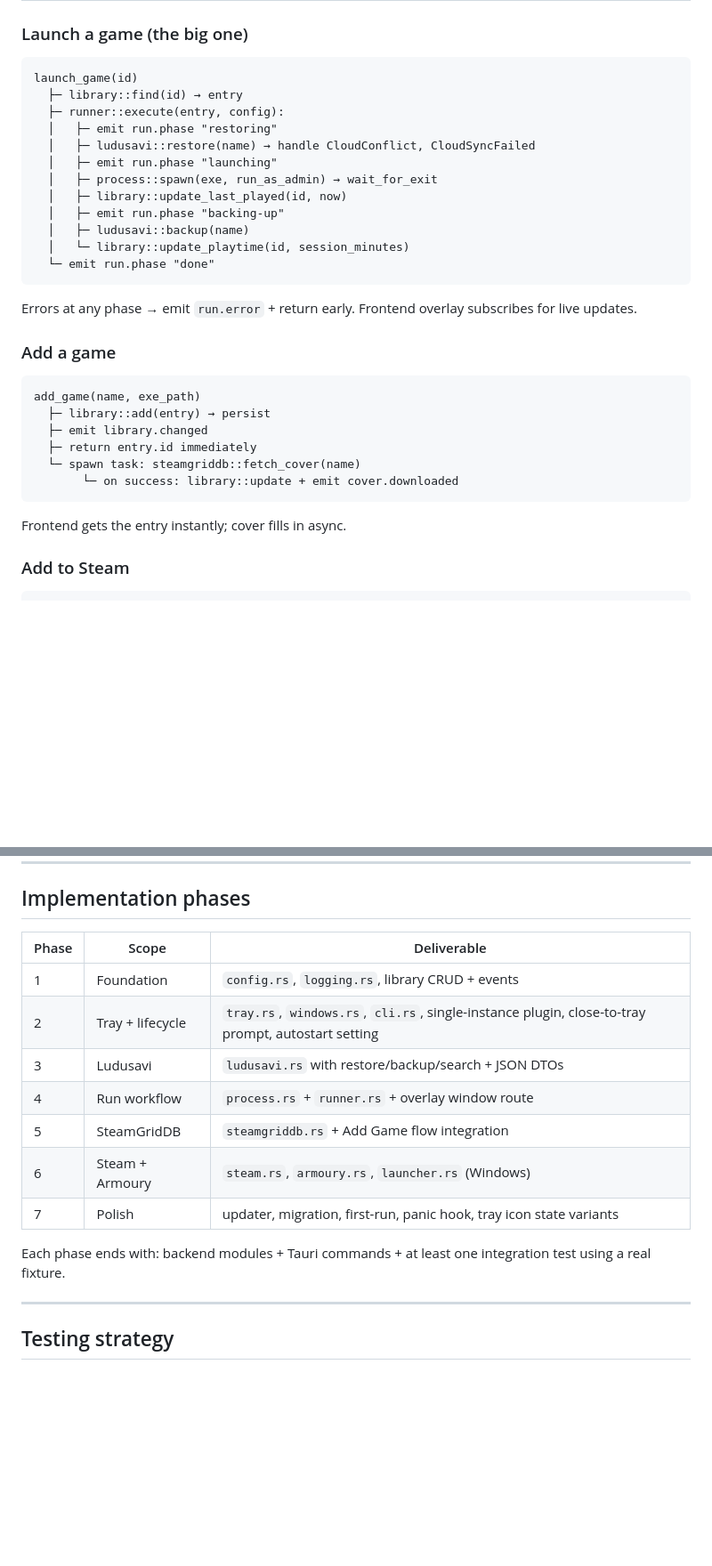
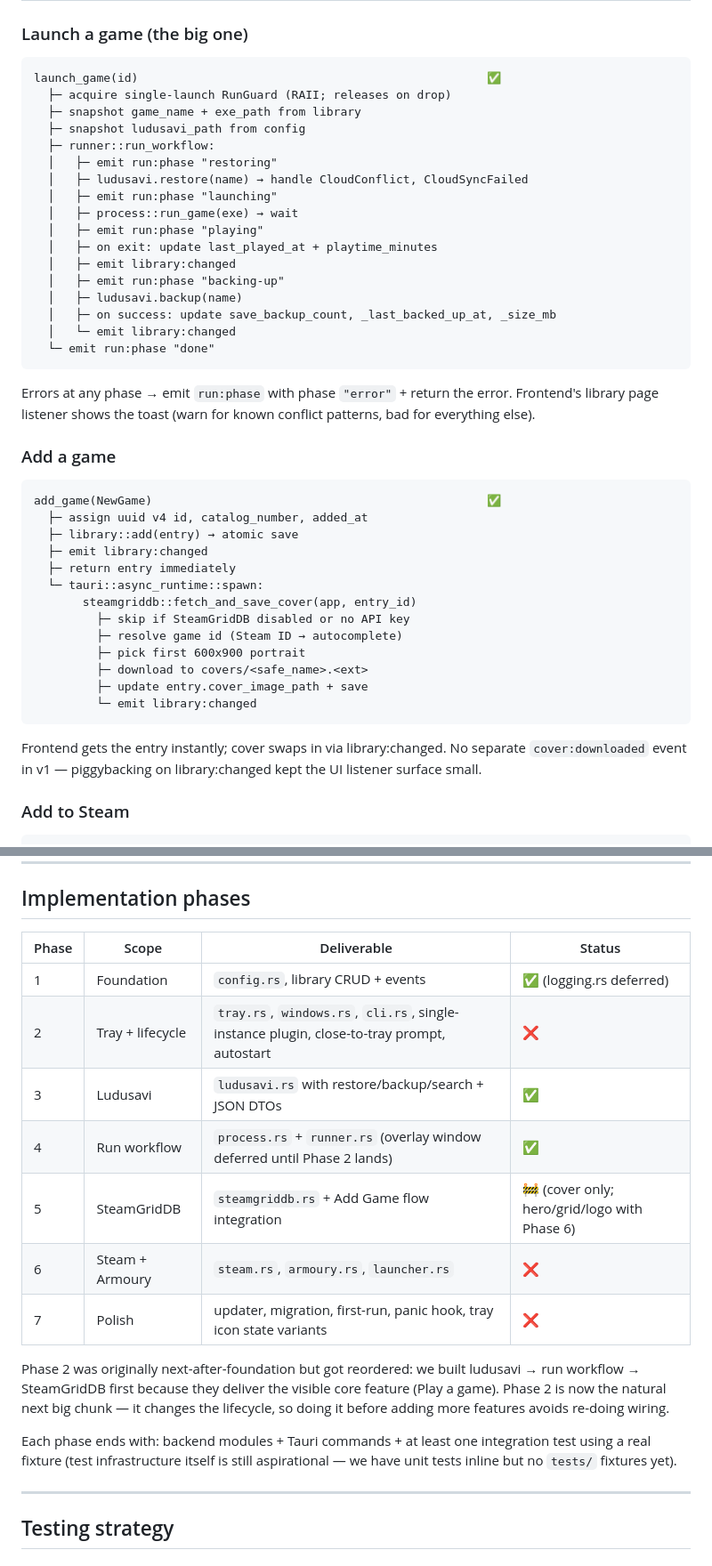
Before and after one commit to aidankinzett/Spool, a Markdown page: tauri/BACKEND.md, 2 parts joined by grey strips. Shown at 89% size. GitHub-like rendering; blank space fills up the shorter version.

````diff
--- a/tauri/BACKEND.md
+++ b/tauri/BACKEND.md
@@ -240,35 +262,50 @@ The overlay window is short-lived per game launch:
 ### Launch a game (the big one)
 
 ```
-launch_game(id)
-  ├─ library::find(id) → entry
-  ├─ runner::execute(entry, config):
-  │   ├─ emit run.phase "restoring"
-  │   ├─ ludusavi::restore(name) → handle CloudConflict, CloudSyncFailed
-  │   ├─ emit run.phase "launching"
-  │   ├─ process::spawn(exe, run_as_admin) → wait_for_exit
-  │   ├─ library::update_last_played(id, now)
-  │   ├─ emit run.phase "backing-up"
-  │   ├─ ludusavi::backup(name)
-  │   └─ library::update_playtime(id, session_minutes)
-  └─ emit run.phase "done"
+launch_game(id)                                                  ✅
+  ├─ acquire single-launch RunGuard (RAII; releases on drop)
+  ├─ snapshot game_name + exe_path from library
+  ├─ snapshot ludusavi_path from config
+  ├─ runner::run_workflow:
+  │   ├─ emit run:phase "restoring"
+  │   ├─ ludusavi.restore(name) → handle CloudConflict, CloudSyncFailed
+  │   ├─ emit run:phase "launching"
+  │   ├─ process::run_game(exe) → wait
+  │   ├─ emit run:phase "playing"
+  │   ├─ on exit: update last_played_at + playtime_minutes
+  │   ├─ emit library:changed
+  │   ├─ emit run:phase "backing-up"
+  │   ├─ ludusavi.backup(name)
+  │   ├─ on success: update save_backup_count, _last_backed_up_at, _size_mb
+  │   └─ emit library:changed
+  └─ emit run:phase "done"
 ```
 
-Errors at any phase → emit `run.error` + return early. Frontend overlay
-subscribes for live updates.
+Errors at any phase → emit `run:phase` with phase `"error"` + return
+the error. Frontend's library page listener shows the toast (warn for
+known conflict patterns, bad for everything else).
 
 ### Add a game
 
 ```
-add_game(name, exe_path)
-  ├─ library::add(entry) → persist
-  ├─ emit library.changed
-  ├─ return entry.id immediately
-  └─ spawn task: steamgriddb::fetch_cover(name)
-       └─ on success: library::update + emit cover.downloaded
+add_game(NewGame)                                                ✅
+  ├─ assign uuid v4 id, catalog_number, added_at
+  ├─ library::add(entry) → atomic save
+  ├─ emit library:changed
+  ├─ return entry immediately
+  └─ tauri::async_runtime::spawn:
+       steamgriddb::fetch_and_save_cover(app, entry_id)
+         ├─ skip if SteamGridDB disabled or no API key
+         ├─ resolve game id (Steam ID → autocomplete)
+         ├─ pick first 600x900 portrait
+         ├─ download to covers/<safe_name>.<ext>
+         ├─ update entry.cover_image_path + save
+         └─ emit library:changed
 ```
 
-Frontend gets the entry instantly; cover fills in async.
+Frontend gets the entry instantly; cover swaps in via library:changed.
+No separate `cover:downloaded` event in v1 — piggybacking on
+library:changed kept the UI listener surface small.
 
 ### Add to Steam
 
@@ -327,18 +364,26 @@ Windows-only code from Linux/macOS builds.
 
 ## Implementation phases
 
-| Phase | Scope | Deliverable |
-|---|---|---|
-| 1 | Foundation | `config.rs`, `logging.rs`, library CRUD + events |
-| 2 | Tray + lifecycle | `tray.rs`, `windows.rs`, `cli.rs`, single-instance plugin, close-to-tray prompt, autostart setting |
-| 3 | Ludusavi | `ludusavi.rs` with restore/backup/search + JSON DTOs |
-| 4 | Run workflow | `process.rs` + `runner.rs` + overlay window route |
-| 5 | SteamGridDB | `steamgriddb.rs` + Add Game flow integration |
-| 6 | Steam + Armoury | `steam.rs`, `armoury.rs`, `launcher.rs` (Windows) |
-| 7 | Polish | updater, migration, first-run, panic hook, tray icon state variants |
+| Phase | Scope | Deliverable | Status |
+|---|---|---|---|
+| 1 | Foundation | `config.rs`, library CRUD + events | ✅ (logging.rs deferred) |
+| 2 | Tray + lifecycle | `tray.rs`, `windows.rs`, `cli.rs`, single-instance plugin, close-to-tray prompt, autostart | ❌ |
+| 3 | Ludusavi | `ludusavi.rs` with restore/backup/search + JSON DTOs | ✅ |
+| 4 | Run workflow | `process.rs` + `runner.rs` (overlay window deferred until Phase 2 lands) | ✅ |
+| 5 | SteamGridDB | `steamgriddb.rs` + Add Game flow integration | 🚧 (cover only; hero/grid/logo with Phase 6) |
+| 6 | Steam + Armoury | `steam.rs`, `armoury.rs`, `launcher.rs` | ❌ |
+| 7 | Polish | updater, migration, first-run, panic hook, tray icon state variants | ❌ |
+
+Phase 2 was originally next-after-foundation but got reordered: we
+built ludusavi → run workflow → SteamGridDB first because they deliver
+the visible core feature (Play a game). Phase 2 is now the natural
+next big chunk — it changes the lifecycle, so doing it before adding
+more features avoids re-doing wiring.
 
 Each phase ends with: backend modules + Tauri commands + at least one
-integration test using a real fixture.
+integration test using a real fixture (test infrastructure itself is
+still aspirational — we have unit tests inline but no `tests/`
+fixtures yet).
 
 ---
 
````
Also changed, not shown: other parts of tauri/BACKEND.md (+95 -45 lines), tauri/REWRITE.md (added, +353 -0 lines).
